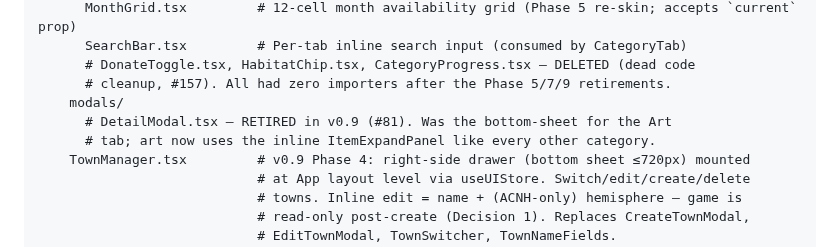
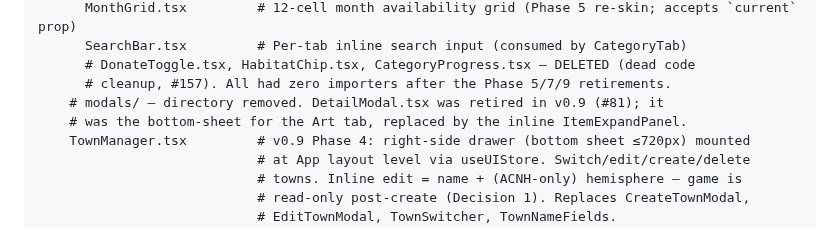
Before and after one commit to jacuzzicoding/animalcrossingwebapp, a Markdown page: CLAUDE.md, the part around the change. GitHub-like rendering.

Commit message:
docs: remove stale modals/ directory entry from CLAUDE.md file structure
DetailModal.tsx was deleted in v0.9 (#81) and no other file replaced it,
so src/components/modals/ no longer exists on disk. The file-structure
tree still listed it as a live directory.

```diff
--- a/CLAUDE.md
+++ b/CLAUDE.md
@@ -94,9 +94,8 @@ src/
       SearchBar.tsx         # Per-tab inline search input (consumed by CategoryTab)
       # DonateToggle.tsx, HabitatChip.tsx, CategoryProgress.tsx — DELETED (dead code
       # cleanup, #157). All had zero importers after the Phase 5/7/9 retirements.
-    modals/
-      # DetailModal.tsx — RETIRED in v0.9 (#81). Was the bottom-sheet for the Art
-      # tab; art now uses the inline ItemExpandPanel like every other category.
+    # modals/ — directory removed. DetailModal.tsx was retired in v0.9 (#81); it
+    # was the bottom-sheet for the Art tab, replaced by the inline ItemExpandPanel.
     TownManager.tsx         # v0.9 Phase 4: right-side drawer (bottom sheet ≤720px) mounted
                             # at App layout level via useUIStore. Switch/edit/create/delete
                             # towns. Inline edit = name + (ACNH-only) hemisphere — game is
```
